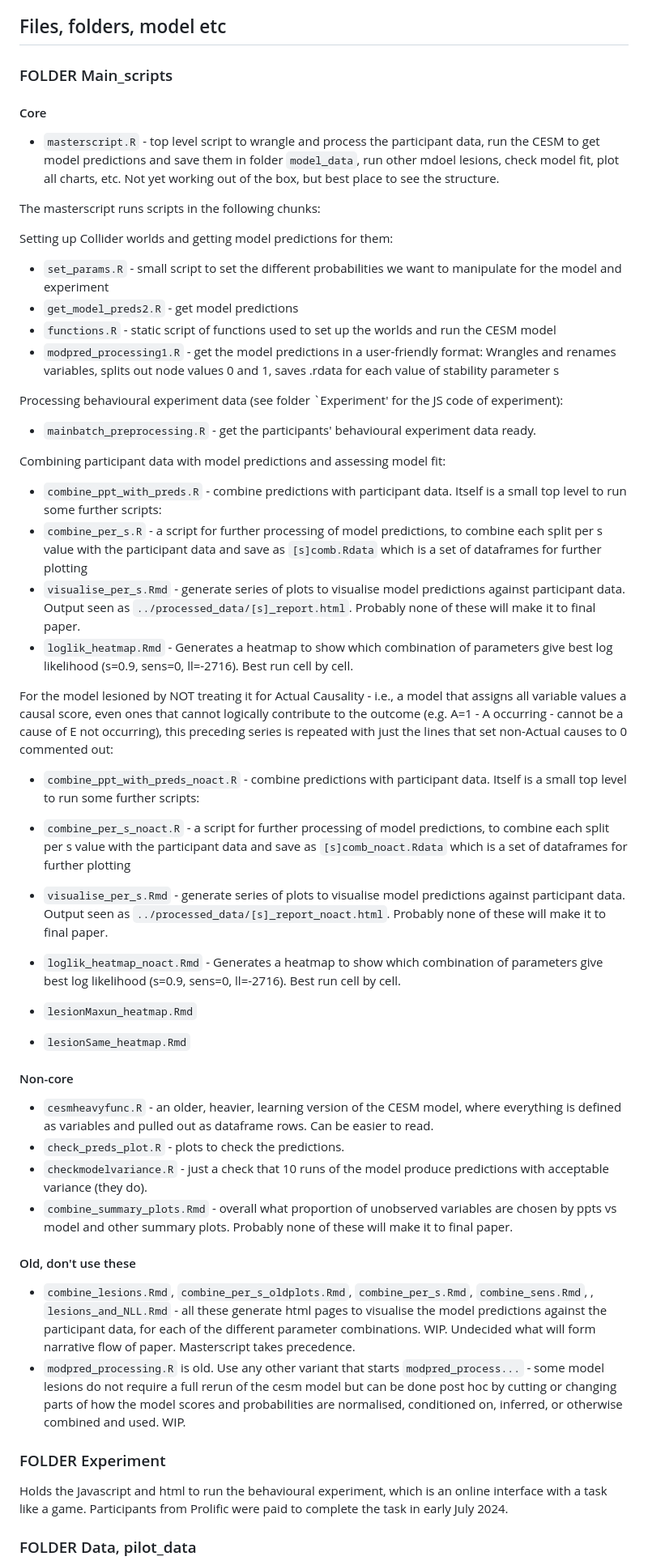
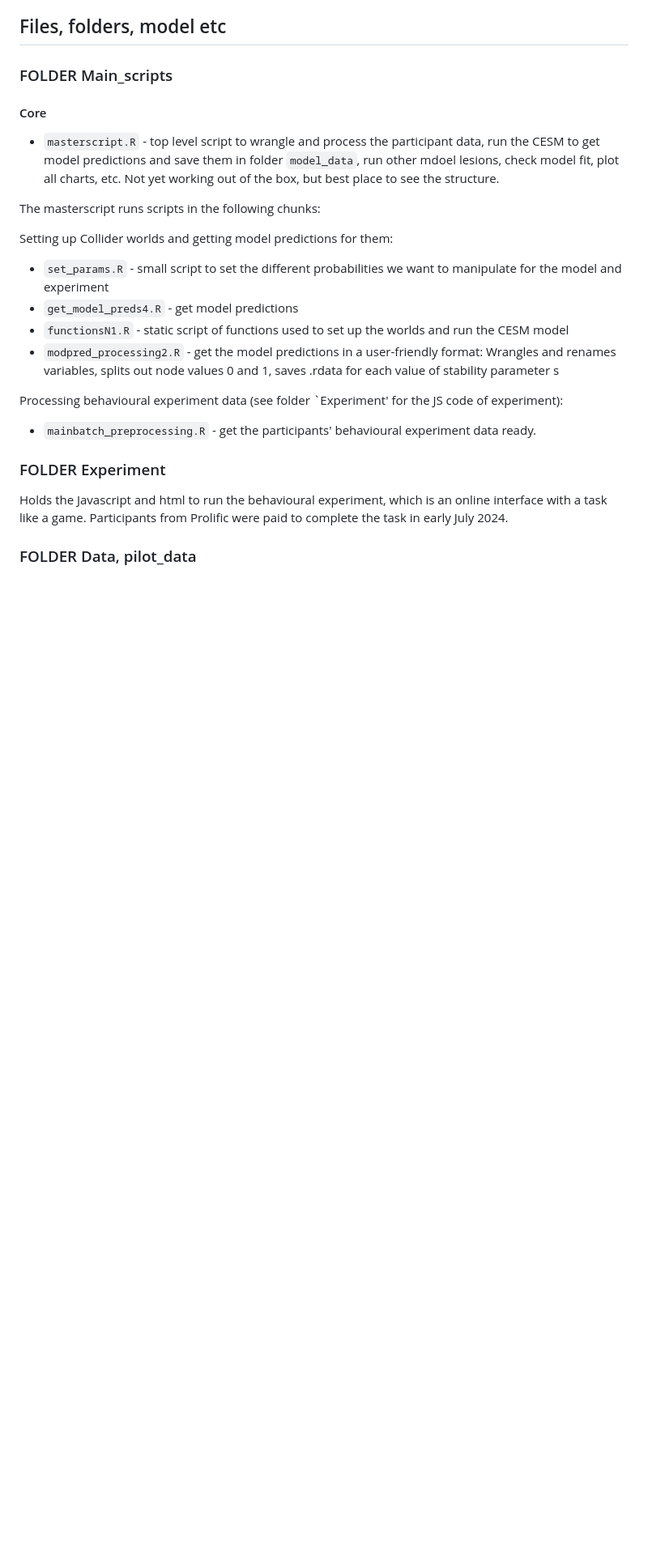
Before and after one commit to Stephaniedroop/Collider_cogsci25, a Markdown page: README.md, the part around the change printed below. Shown: that part at 81% size. GitHub-like rendering; blank space fills up the shorter version.

```diff
--- a/README.md
+++ b/README.md
@@ -36,42 +36,13 @@ The masterscript runs scripts in the following chunks:
 Setting up Collider worlds and getting model predictions for them:
 
 - `set_params.R` - small script to set the different probabilities we want to manipulate for the model and experiment
-- `get_model_preds2.R` - get model predictions
-- `functions.R` - static script of functions used to set up the worlds and run the CESM model
-- `modpred_processing1.R` - get the model predictions in a user-friendly format: Wrangles and renames variables, splits out node values 0 and 1, saves .rdata for each value of stability parameter s
+- `get_model_preds4.R` - get model predictions
+- `functionsN1.R` - static script of functions used to set up the worlds and run the CESM model
+- `modpred_processing2.R` - get the model predictions in a user-friendly format: Wrangles and renames variables, splits out node values 0 and 1, saves .rdata for each value of stability parameter s
 
 Processing behavioural experiment data (see folder `Experiment' for the JS code of experiment):
 
 - `mainbatch_preprocessing.R` - get the participants' behavioural experiment data ready.
-
-Combining participant data with model predictions and assessing model fit:
-
-- `combine_ppt_with_preds.R` - combine predictions with participant data. Itself is a small top level to run some further scripts:
-- `combine_per_s.R` - a script for further processing of model predictions, to combine each split per s value with the participant data and save as `[s]comb.Rdata` which is a set of dataframes for further plotting
-- `visualise_per_s.Rmd` - generate series of plots to visualise model predictions against participant data. Output seen as `../processed_data/[s]_report.html`. Probably none of these will make it to final paper.
-- `loglik_heatmap.Rmd` - Generates a heatmap to show which combination of parameters give best log likelihood (s=0.9, sens=0, ll=-2716). Best run cell by cell.
-
-For the model lesioned by NOT treating it for Actual Causality - i.e., a model that assigns all variable values a causal score, even ones that cannot logically contribute to the outcome (e.g. A=1 - A occurring - cannot be a cause of E not occurring), this preceding series is repeated with just the lines that set non-Actual causes to 0 commented out:
-
-- `combine_ppt_with_preds_noact.R` - combine predictions with participant data. Itself is a small top level to run some further scripts:
-- `combine_per_s_noact.R` - a script for further processing of model predictions, to combine each split per s value with the participant data and save as `[s]comb_noact.Rdata` which is a set of dataframes for further plotting
-- `visualise_per_s.Rmd` - generate series of plots to visualise model predictions against participant data. Output seen as `../processed_data/[s]_report_noact.html`. Probably none of these will make it to final paper.
-- `loglik_heatmap_noact.Rmd` - Generates a heatmap to show which combination of parameters give best log likelihood (s=0.9, sens=0, ll=-2716). Best run cell by cell.
-
-- `lesionMaxun_heatmap.Rmd`
-- `lesionSame_heatmap.Rmd`
-
-#### Non-core
-
-- `cesmheavyfunc.R` - an older, heavier, learning version of the CESM model, where everything is defined as variables and pulled out as dataframe rows. Can be easier to read.
-- `check_preds_plot.R` - plots to check the predictions.
-- `checkmodelvariance.R` - just a check that 10 runs of the model produce predictions with acceptable variance (they do).
-- `combine_summary_plots.Rmd` - overall what proportion of unobserved variables are chosen by ppts vs model and other summary plots. Probably none of these will make it to final paper.
-
-#### Old, don't use these
-
-- `combine_lesions.Rmd`, `combine_per_s_oldplots.Rmd`, `combine_per_s.Rmd`, `combine_sens.Rmd`, , `lesions_and_NLL.Rmd` - all these generate html pages to visualise the model predictions against the participant data, for each of the different parameter combinations. WIP. Undecided what will form narrative flow of paper. Masterscript takes precedence.
-- `modpred_processing.R` is old. Use any other variant that starts `modpred_process...` - some model lesions do not require a full rerun of the cesm model but can be done post hoc by cutting or changing parts of how the model scores and probabilities are normalised, conditioned on, inferred, or otherwise combined and used. WIP.
 
 ### FOLDER Experiment
 
```
Also changed, not shown: other parts of README.md (+1 -9 lines).
